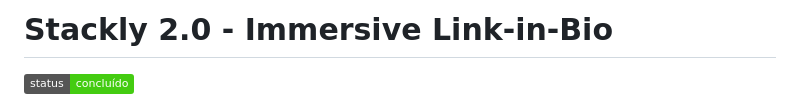
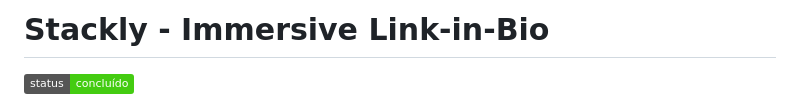
Before and after one commit to raphael-bda/stackly, a Markdown page: README.md, the part around the change. GitHub-like rendering; badges without logos.

```diff
--- a/README.md
+++ b/README.md
@@ -1,4 +1,4 @@
-# Stackly 2.0 - Immersive Link-in-Bio
+# Stackly - Immersive Link-in-Bio
 
 ![Status do Projeto](https://img.shields.io/badge/status-concluído-brightgreen)
 
```
